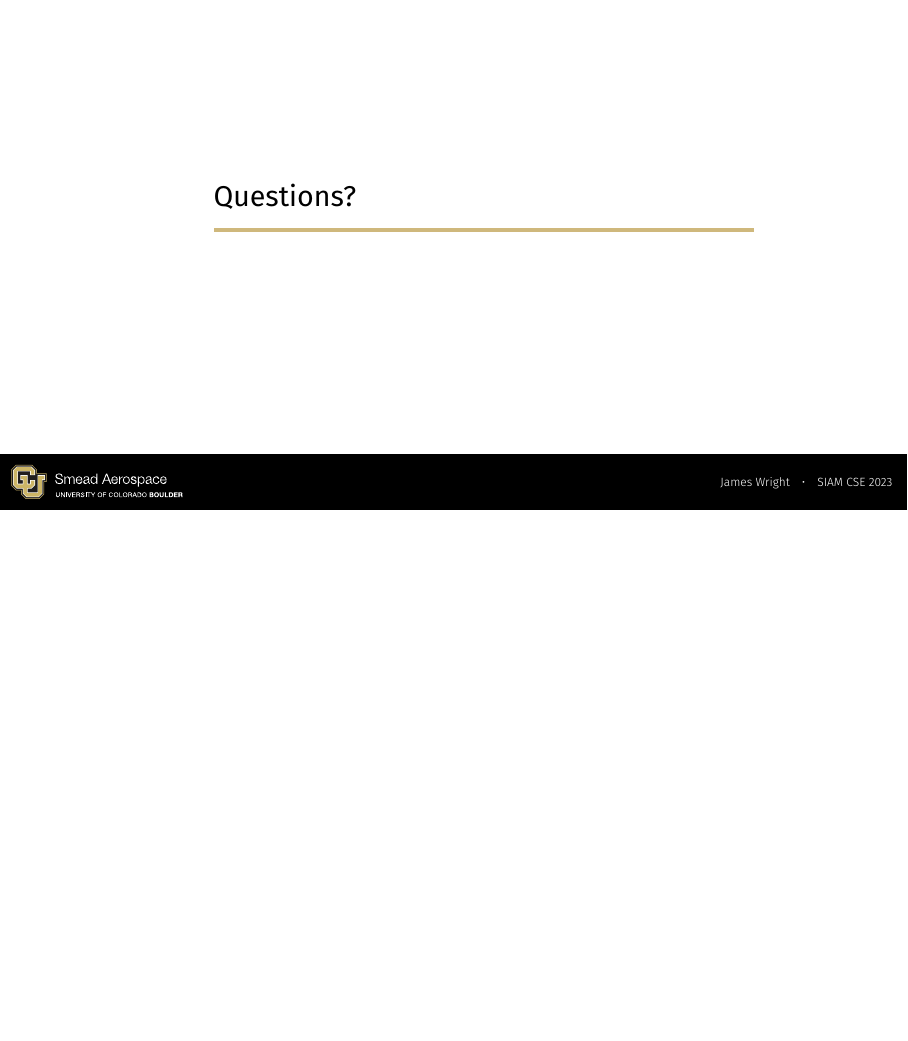
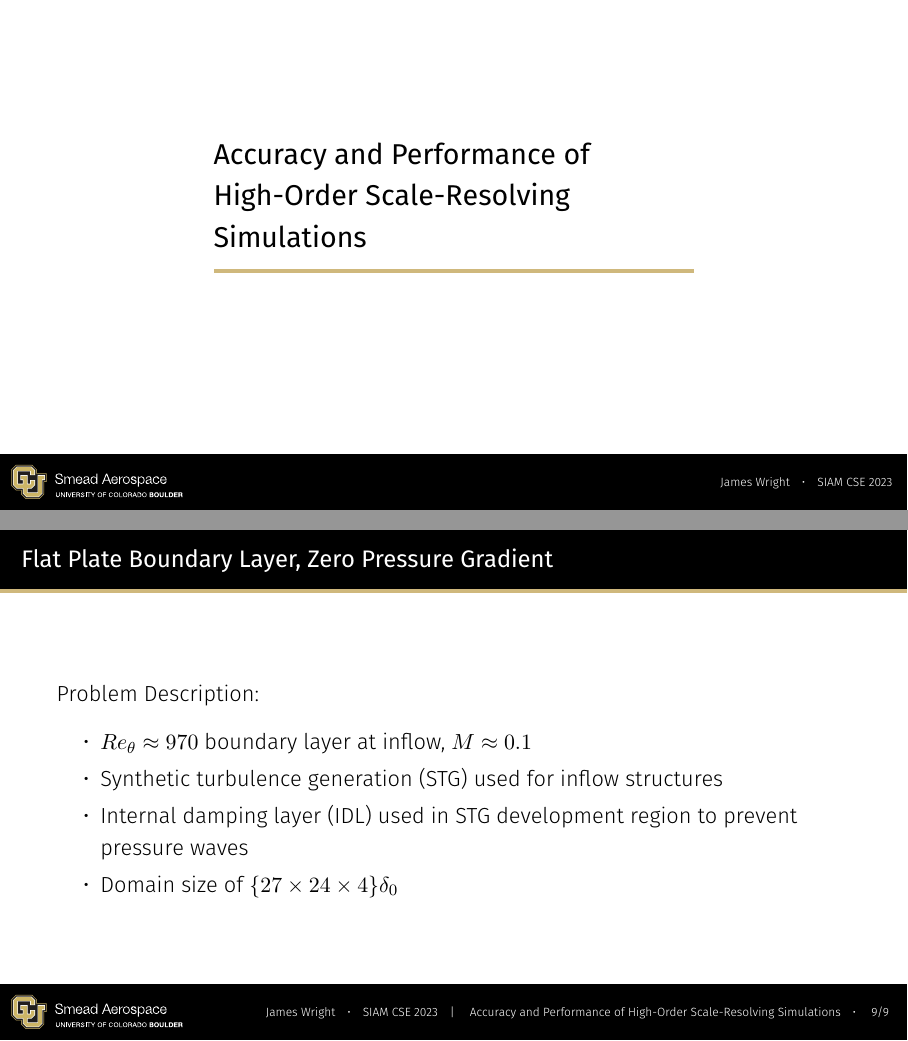
Before and after one commit to jrwrigh/SIAM_CSE_2023_Presentation, LaTeX slides (main.tex): page 31 of 31 before the commit and pages 31 and 32 of 33 after it, the two joined at a grey line, the shorter picture padded with empty space. Compiled offline with XeLaTeX.

Commit message:
feat: Start on CRS BL description

```diff
--- a/main.tex
+++ b/main.tex
@@ -209,6 +209,18 @@
     \end{enumerate}
 \end{frame}
 
+\section{Accuracy and Performance of High-Order Scale-Resolving Simulations}
+
+\begin{frame}{Flat Plate Boundary Layer, Zero Pressure Gradient}
+    Problem Description:
+    \begin{itemize}
+        \item \(Re_\theta \approx 970\) boundary layer at inflow, \(M \approx 0.1\)
+        \item Synthetic turbulence generation (STG) used for inflow structures
+        \item Internal damping layer (IDL) used in STG development region to prevent pressure waves
+        \item Domain size of \(\{27 \times 24 \times 4\} \delta_0\)
+    \end{itemize}
+\end{frame}
+
 \section*{Questions?}
 
 \end{document}
```
Also changed, not shown: 1 other file.
